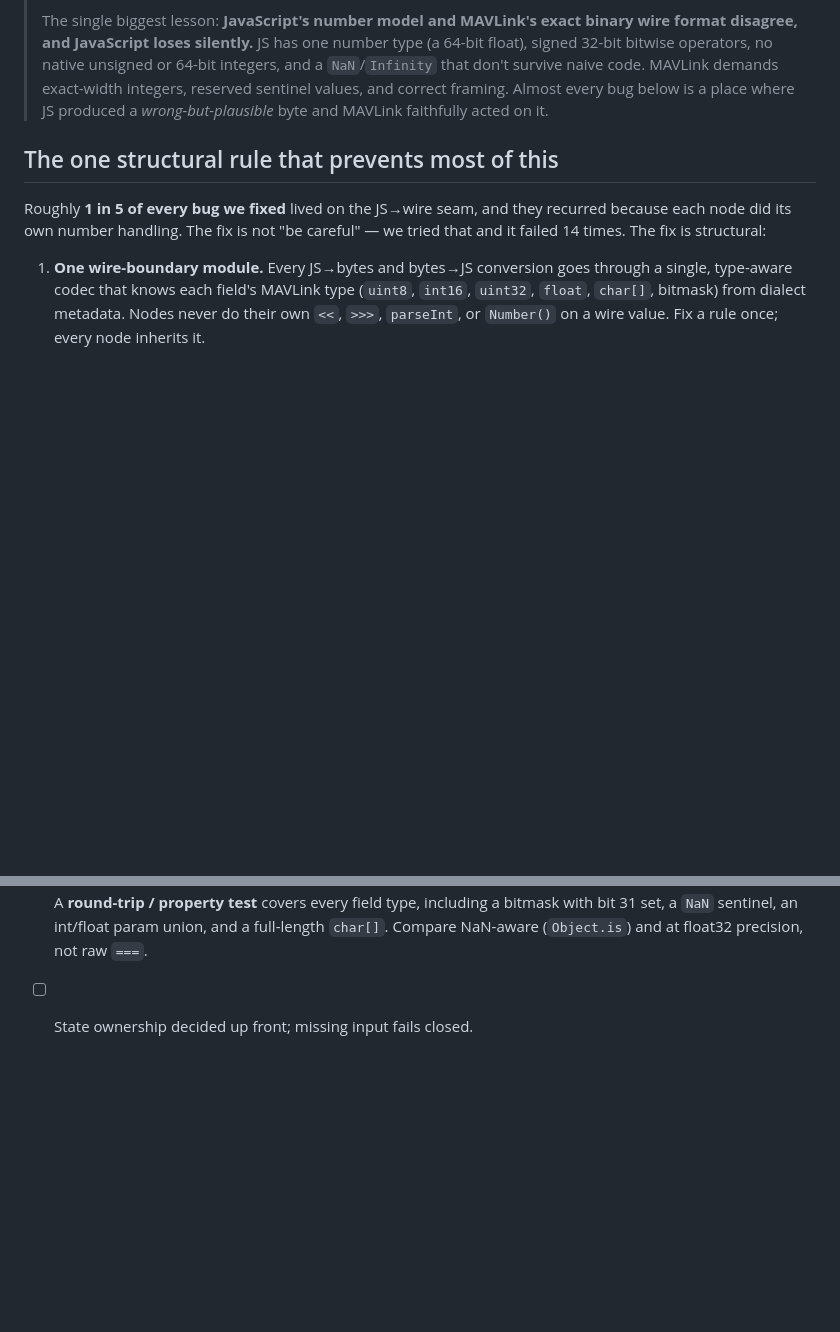
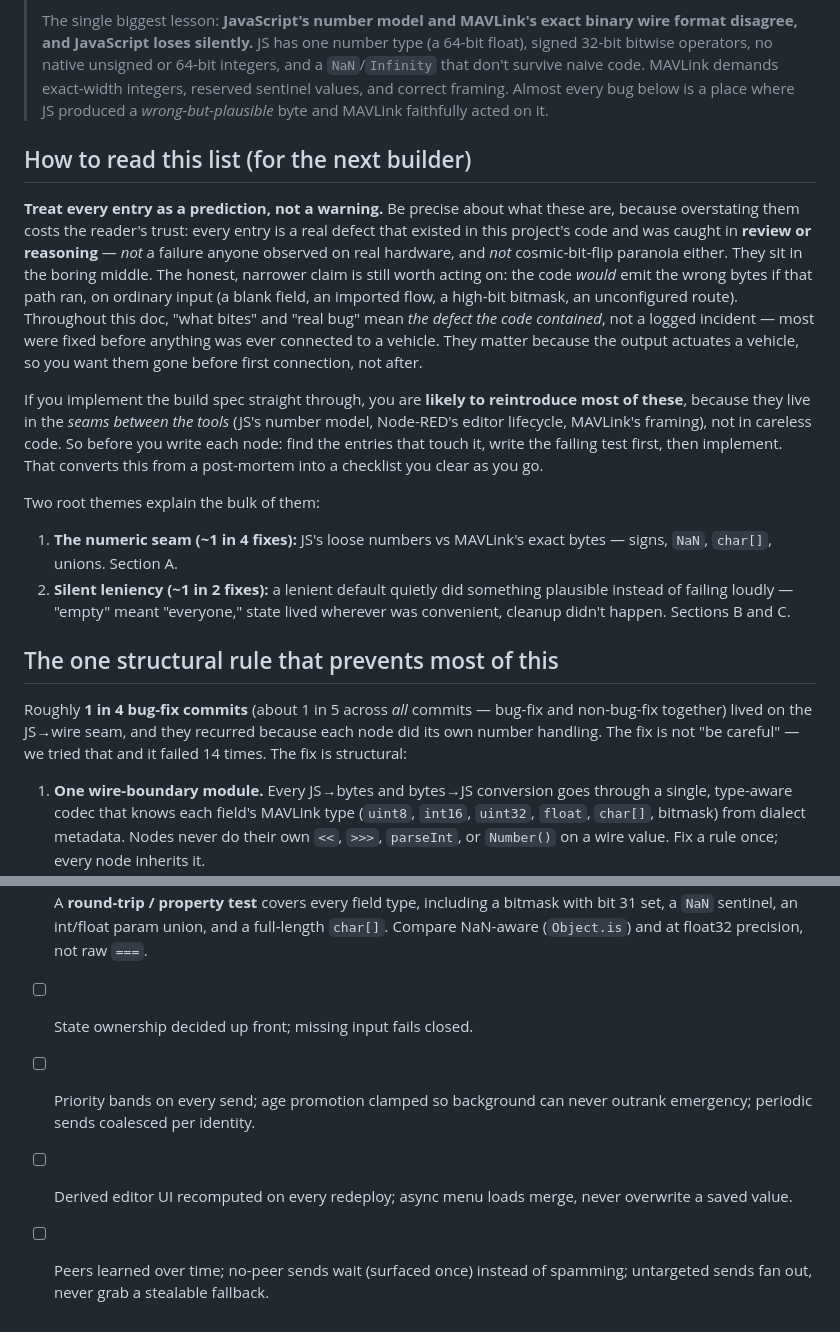
Before and after one commit to cmc0619/node-red-contrib-mavlink-ai, a Markdown page: WIRE_ENCODING_GOTCHAS.md, 2 parts joined by grey strips. Drawn GitHub-style; blank space fills up the shorter version.

```diff
--- a/WIRE_ENCODING_GOTCHAS.md
+++ b/WIRE_ENCODING_GOTCHAS.md
@@ -13,10 +13,41 @@
 > correct framing. Almost every bug below is a place where JS produced a
 > *wrong-but-plausible* byte and MAVLink faithfully acted on it.
 
+## How to read this list (for the next builder)
+
+**Treat every entry as a prediction, not a warning.** Be precise about what
+these are, because overstating them costs the reader's trust: every entry is a
+real defect that existed in this project's code and was caught in **review or
+reasoning** — *not* a failure anyone observed on real hardware, and *not*
+cosmic-bit-flip paranoia either. They sit in the boring middle. The honest,
+narrower claim is still worth acting on: the code *would* emit the wrong bytes
+if that path ran, on ordinary input (a blank field, an imported flow, a
+high-bit bitmask, an unconfigured route). Throughout this doc, "what bites" and
+"real bug" mean *the defect the code contained*, not a logged incident — most
+were fixed before anything was ever connected to a vehicle. They matter because
+the output actuates a vehicle, so you want them gone before first connection,
+not after.
+
+If you implement the build spec straight through, you are **likely to
+reintroduce most of these**, because they live in the *seams between the tools*
+(JS's number model, Node-RED's editor lifecycle, MAVLink's framing), not in
+careless code. So before you write each node: find the entries that touch it,
+write the failing test first, then implement. That converts this from a
+post-mortem into a checklist you clear as you go.
+
+Two root themes explain the bulk of them:
+
+1. **The numeric seam (~1 in 4 fixes):** JS's loose numbers vs MAVLink's exact
+   bytes — signs, `NaN`, `char[]`, unions. Section A.
+2. **Silent leniency (~1 in 2 fixes):** a lenient default quietly did something
+   plausible instead of failing loudly — "empty" meant "everyone," state lived
+   wherever was convenient, cleanup didn't happen. Sections B and C.
+
 ## The one structural rule that prevents most of this
 
-Roughly **1 in 5 of every bug we fixed** lived on the JS→wire seam, and they
-recurred because each node did its own number handling. The fix is not "be
+Roughly **1 in 4 bug-fix commits** (about 1 in 5 across *all* commits — bug-fix
+and non-bug-fix together) lived on the JS→wire seam, and they recurred because
+each node did its own number handling. The fix is not "be
 careful" — we tried that and it failed 14 times. The fix is structural:
 
 1. **One wire-boundary module.** Every JS→bytes and bytes→JS conversion goes
@@ -173,3 +260,9 @@ MAVLink spec for framing/ACK rules — don't reconstruct them from memory.
       full-length `char[]`. Compare NaN-aware (`Object.is`) and at float32
       precision, not raw `===`.
 - [ ] State ownership decided up front; missing input fails closed.
+- [ ] Priority bands on every send; age promotion clamped so background can
+      never outrank emergency; periodic sends coalesced per identity.
+- [ ] Derived editor UI recomputed on every redeploy; async menu loads merge,
+      never overwrite a saved value.
+- [ ] Peers learned over time; no-peer sends wait (surfaced once) instead of
+      spamming; untargeted sends fan out, never grab a stealable fallback.
```
Also changed, not shown: other parts of WIRE_ENCODING_GOTCHAS.md (+56 -0 lines).
